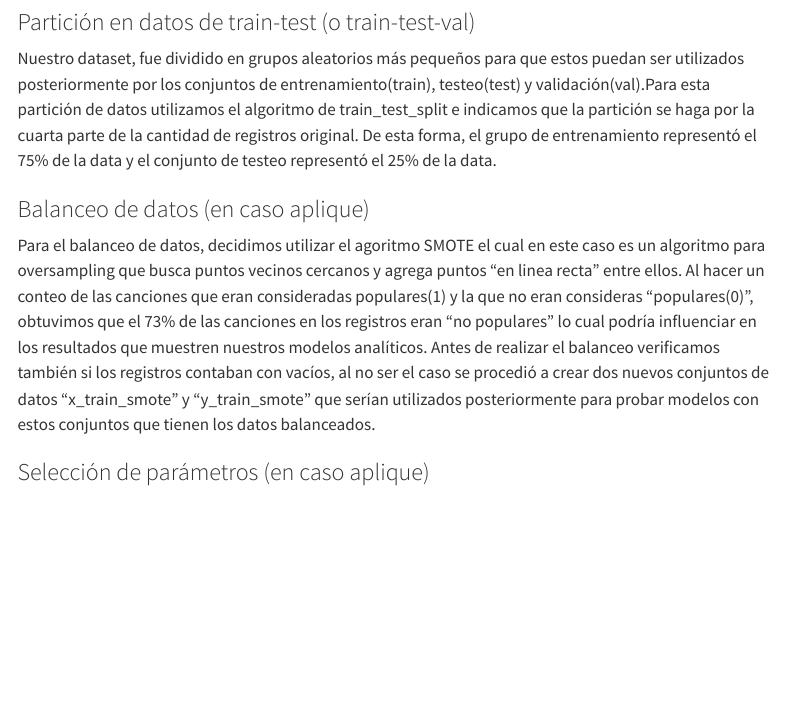
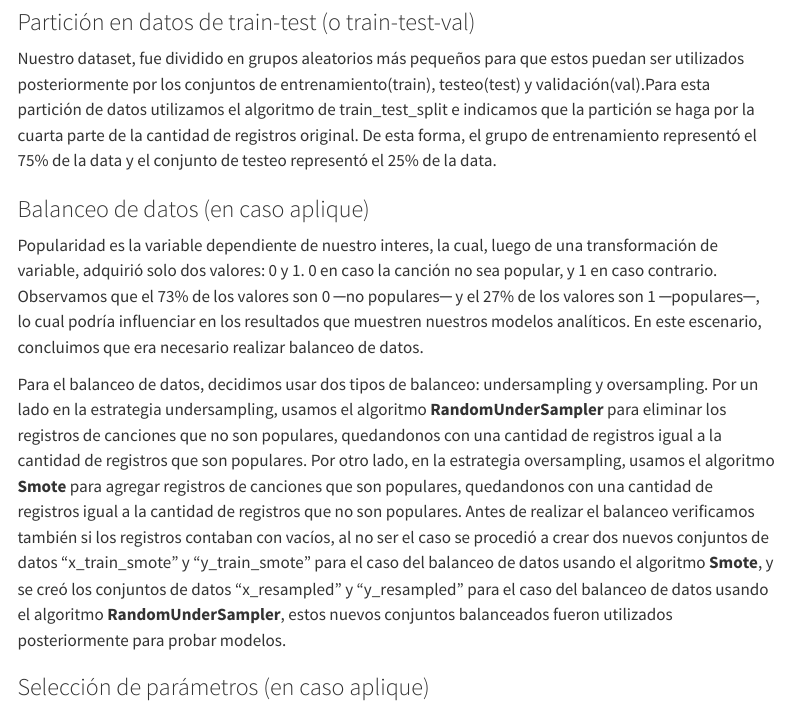
Before and after one commit to lucio-cornejo/proyecto-analisis-de-datos-1INF03, a Quarto document (informes/informe_01.qmd): the page in a window 1100 px wide, from 8410 px down. Rendered offline with R 4.5, knitr and Pandoc in place of Quarto, with nearby package versions; some code elsewhere in the file could not run offline; menus at the side of the page are left out.

Commit message:
balanceo de datos

```diff
--- a/informes/informe_01.qmd
+++ b/informes/informe_01.qmd
@@ -407,9 +407,9 @@ Nuestro dataset, fue dividido en grupos aleatorios más pequeños para que estos
 
 ### Balanceo de datos (en caso aplique)
 
-Para el balanceo de datos, decidimos utilizar el agoritmo SMOTE el cual en este caso es un algoritmo para oversampling que busca puntos vecinos cercanos y agrega puntos “en linea recta” entre ellos.
-Al hacer un conteo de las canciones que eran consideradas populares(1) y la que no eran consideras "populares(0)", obtuvimos que el 73% de las canciones en los registros eran "no populares" lo cual podría influenciar en los resultados que muestren nuestros modelos analíticos.
-Antes de realizar el balanceo verificamos también si los registros contaban con vacíos, al no ser el caso se procedió a crear dos nuevos conjuntos de datos "x_train_smote" y "y_train_smote" que serían utilizados posteriormente para probar modelos con estos conjuntos que tienen los datos balanceados.
+Popularidad es la variable dependiente de nuestro interes, la cual, luego de una transformación de variable, adquirió solo dos valores: 0 y 1. 0 en caso la canción no sea popular, y 1 en caso contrario. Observamos que el 73% de los valores son 0 ─no populares─ y el 27% de los valores son 1 ─populares─, lo cual podría influenciar en los resultados que muestren nuestros modelos analíticos. En este escenario, concluimos que era necesario realizar balanceo de datos.
+
+Para el balanceo de datos, decidimos usar dos tipos de balanceo: undersampling y oversampling. Por un lado en la estrategia undersampling, usamos el algoritmo **RandomUnderSampler** para eliminar los registros de canciones que no son populares, quedandonos con una cantidad de registros igual a la cantidad de registros que son populares. Por otro lado, en la estrategia oversampling, usamos el algoritmo **Smote** para agregar registros de canciones que son populares, quedandonos con una cantidad de registros igual a la cantidad de registros que no son populares. Antes de realizar el balanceo verificamos también si los registros contaban con vacíos, al no ser el caso se procedió a crear dos nuevos conjuntos de datos "x_train_smote" y "y_train_smote" para el caso del balanceo de datos usando el algoritmo **Smote**, y se creó los conjuntos de datos "x_resampled" y "y_resampled" para el caso del balanceo de datos usando el algoritmo **RandomUnderSampler**, estos nuevos conjuntos balanceados fueron utilizados posteriormente para probar modelos.
 
 ### Selección de parámetros (en caso aplique)
 
```
